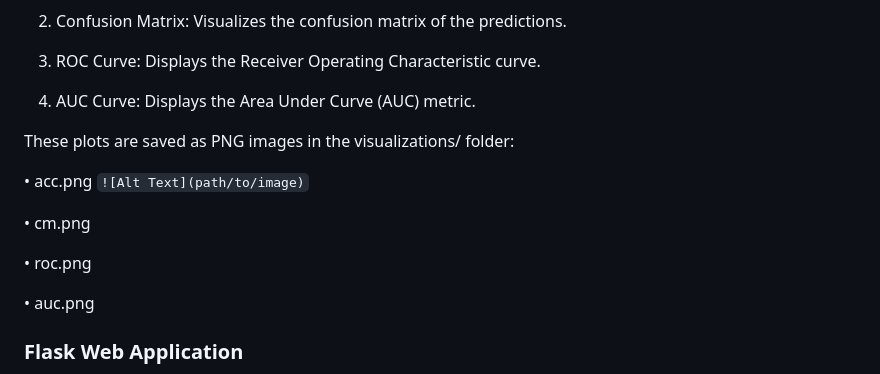
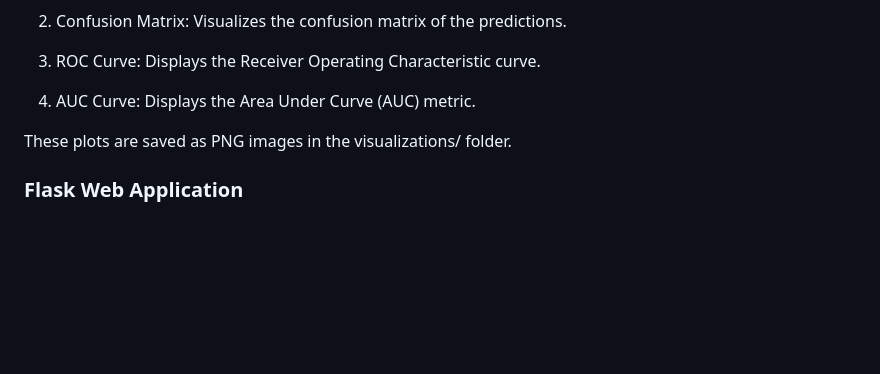
Before and after one commit to Chetan3110/deepfake_detection, a Markdown page: README.md, the part around the change printed below. Rendered like a GitHub page; blank space fills up the shorter version.

```diff
--- a/README.md
+++ b/README.md
@@ -85,16 +86,7 @@ The following visualizations are generated during model training to assess perfo
 
 4.	AUC Curve: Displays the Area Under Curve (AUC) metric.
 
-These plots are saved as PNG images in the visualizations/ folder:
-
-•	acc.png
-`![Alt Text](path/to/image)`
-
-•	cm.png
-
-•	roc.png
-
-•	auc.png
+These plots are saved as PNG images in the visualizations/ folder.
 
 
 ### Flask Web Application
```
Also changed, not shown: other parts of README.md (+1 -0 lines).
